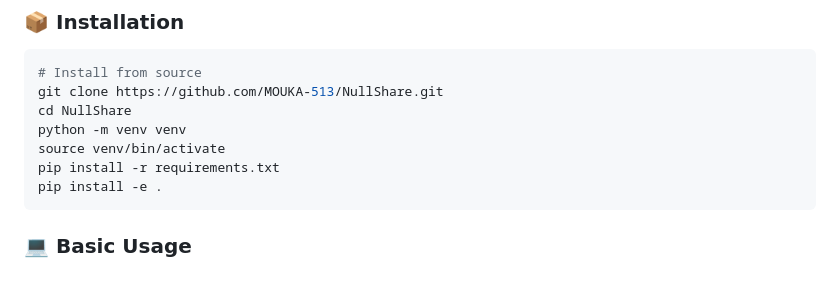
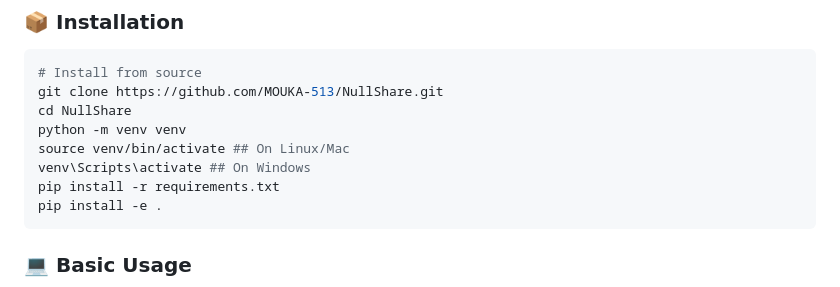
Before and after one commit to MOUKA-513/NullShare, a Markdown page: README.md, the part around the change. Drawn GitHub-style.

````diff
--- a/README.md
+++ b/README.md
@@ -59,7 +59,8 @@
 git clone https://github.com/MOUKA-513/NullShare.git
 cd NullShare
 python -m venv venv
-source venv/bin/activate
+source venv/bin/activate ## On Linux/Mac
+venv\Scripts\activate ## On Windows
 pip install -r requirements.txt
 pip install -e .
 ```
````
